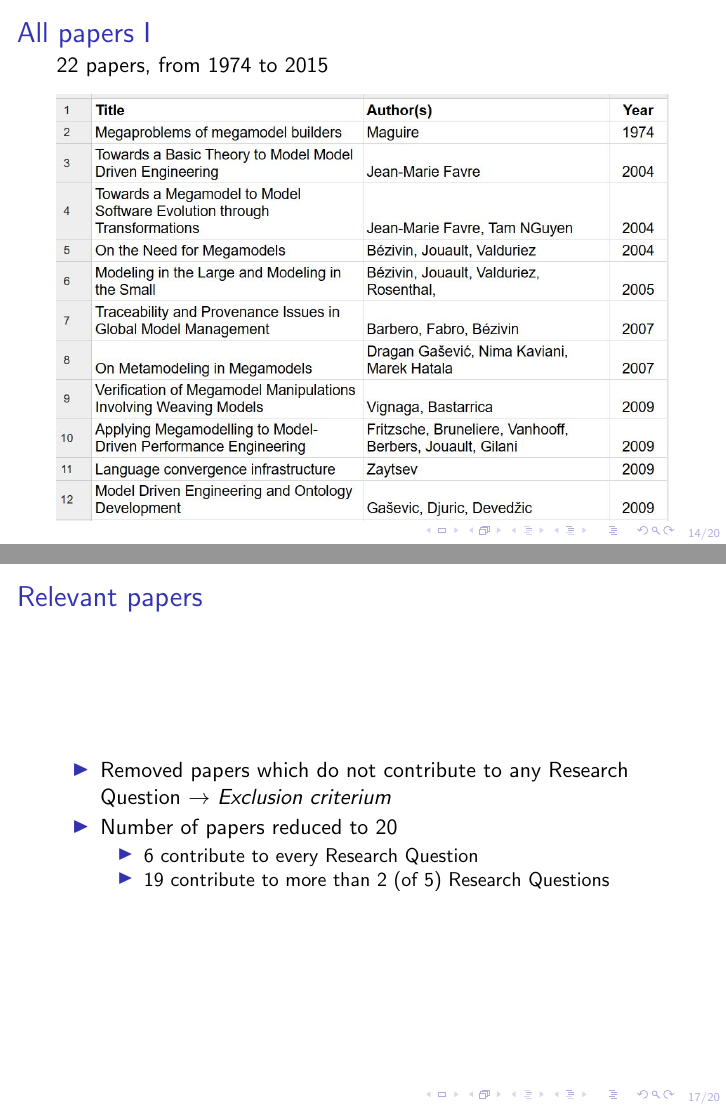
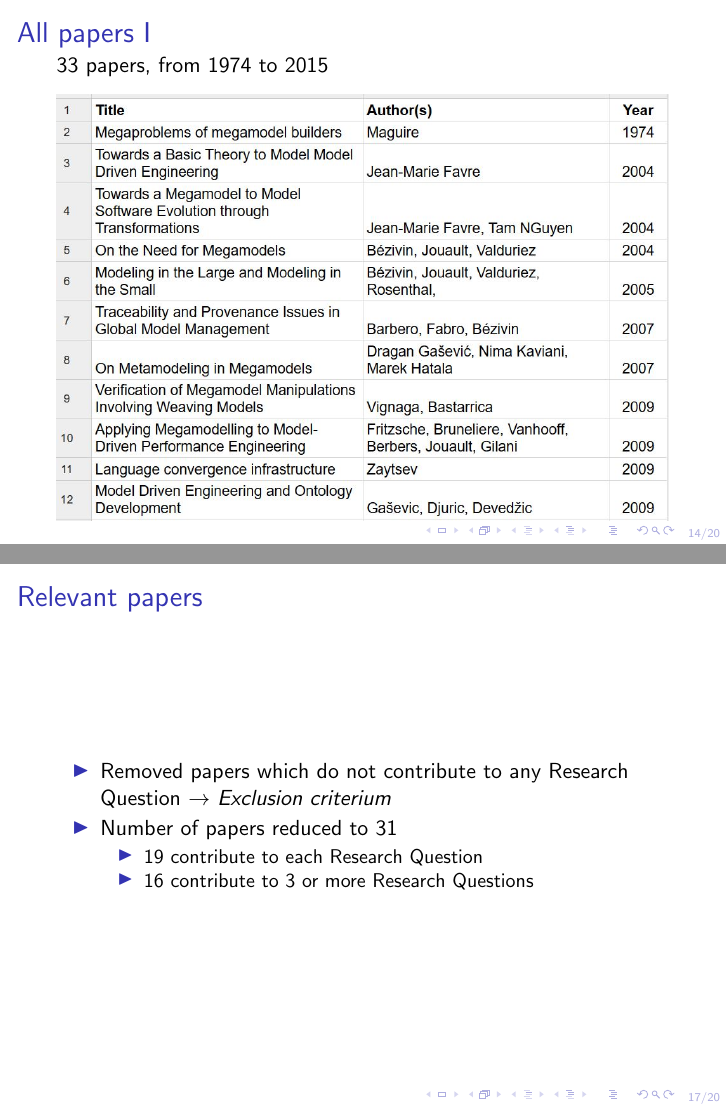
Before and after one commit to turbopope/sle16-sms, LaTeX slides (presentation.tex): pages 14 and 17 of 20, joined at a grey line. Compiled offline with pdfLaTeX.

Commit message:
Update paper numbers

```diff
--- a/presentation.tex
+++ b/presentation.tex
@@ -130,7 +130,7 @@ From introduction of \textit{A Megamodel for Process Tailoring and Evolution} \c
 
 % Show collected papers as list at least one time.
 \begin{frame}{All papers I}
-22 papers, from 1974 to 2015
+33 papers, from 1974 to 2015
 \begin{figure}
 	\includegraphics[width=1.0\textwidth]{all_papers_1}
 \end{figure}
@@ -158,10 +158,10 @@ From introduction of \textit{A Megamodel for Process Tailoring and Evolution} \c
 \begin{frame}{Relevant papers}
 \begin{itemize}
 	\item Removed papers which do not contribute to any Research Question $\rightarrow$ \textit{Exclusion criterium}
-	\item Number of papers reduced to 20
+	\item Number of papers reduced to 31
 	\begin{itemize}
-		\item 6 contribute to every Research Question
-		\item 19 contribute to more than 2 (of 5) Research Questions
+		\item 19 contribute to each Research Question
+		\item 16 contribute to 3 or more Research Questions
 	\end{itemize}
 \end{itemize}
 
```
